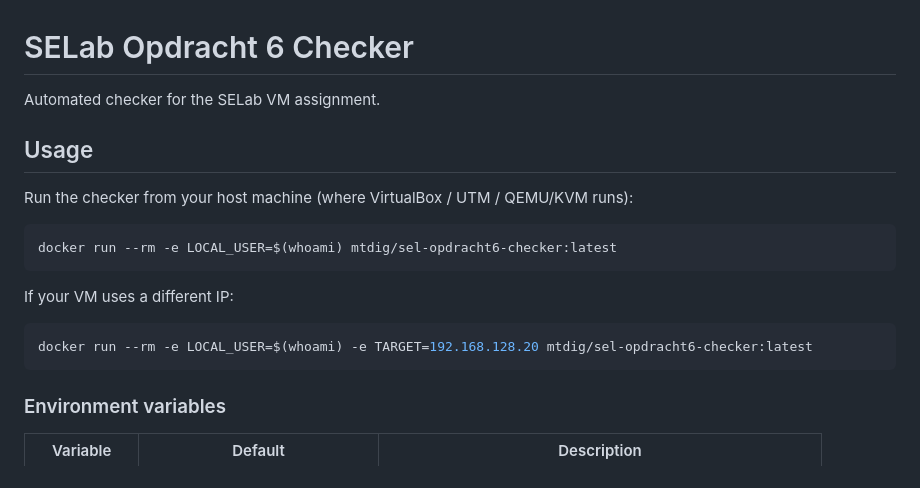
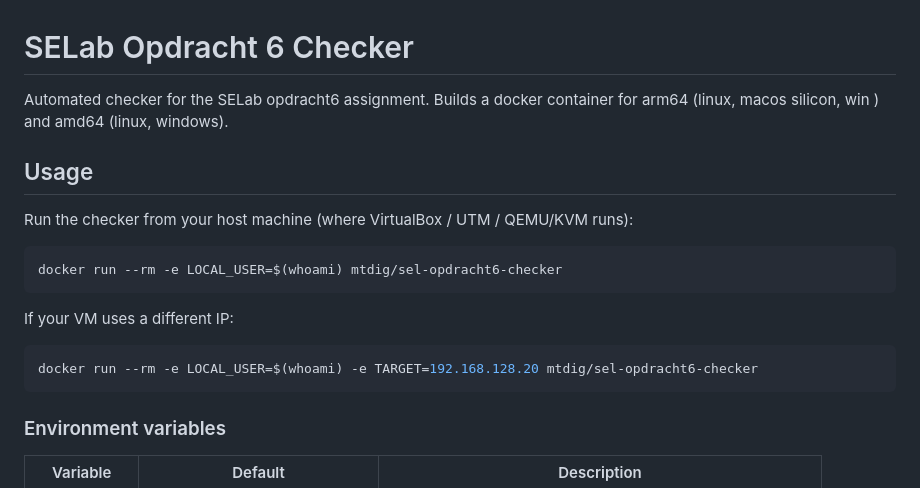
Before and after one commit to mtdig/sel_opdracht6_checker, a Markdown page: README.md, the part around the change. Drawn GitHub-style.

````diff
--- a/README.md
+++ b/README.md
@@ -1,19 +1,19 @@
 # SELab Opdracht 6 Checker
 
-Automated checker for the SELab VM assignment.
+Automated checker for the SELab opdracht6 assignment.  Builds a docker container for arm64 (linux, macos silicon, win ) and amd64 (linux, windows).
 
 ## Usage
 
 Run the checker from your host machine (where VirtualBox / UTM / QEMU/KVM runs):
 
 ```bash
-docker run --rm -e LOCAL_USER=$(whoami) mtdig/sel-opdracht6-checker:latest
+docker run --rm -e LOCAL_USER=$(whoami) mtdig/sel-opdracht6-checker
 ```
 
 If your VM uses a different IP:
 
 ```bash
-docker run --rm -e LOCAL_USER=$(whoami) -e TARGET=192.168.128.20 mtdig/sel-opdracht6-checker:latest
+docker run --rm -e LOCAL_USER=$(whoami) -e TARGET=192.168.128.20 mtdig/sel-opdracht6-checker
 ```
 
 ### Environment variables
````
